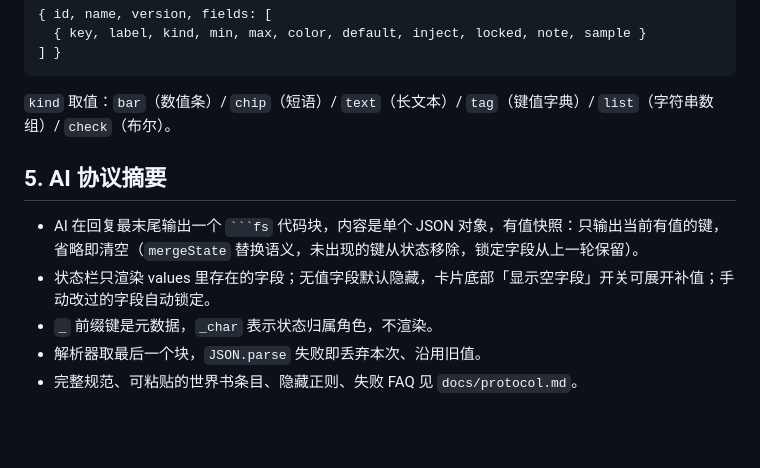
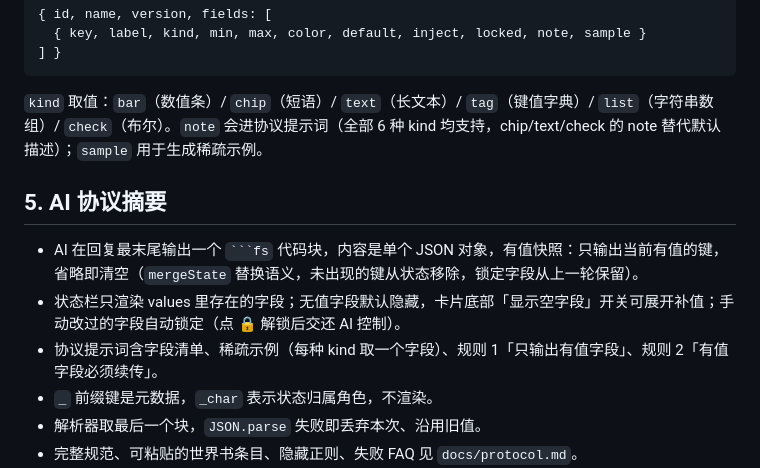
Before and after one commit to huabuyu233/FreeStatus, a Markdown page: docs/handoff.md, the part around one of its changes. Drawn GitHub-style; blank space fills up the shorter version.

````diff
--- a/docs/handoff.md
+++ b/docs/handoff.md
@@ -88,12 +92,13 @@ Template 结构：
 ] }
 ```
 
-`kind` 取值：`bar`（数值条）/ `chip`（短语）/ `text`（长文本）/ `tag`（键值字典）/ `list`（字符串数组）/ `check`（布尔）。
+`kind` 取值：`bar`（数值条）/ `chip`（短语）/ `text`（长文本）/ `tag`（键值字典）/ `list`（字符串数组）/ `check`（布尔）。`note` 会进协议提示词（全部 6 种 kind 均支持，chip/text/check 的 note 替代默认描述）；`sample` 用于生成稀疏示例。
 
 ## 5. AI 协议摘要
 
 - AI 在回复最末尾输出一个 ` ```fs ` 代码块，内容是单个 JSON 对象，有值快照：只输出当前有值的键，省略即清空（`mergeState` 替换语义，未出现的键从状态移除，锁定字段从上一轮保留）。
-- 状态栏只渲染 values 里存在的字段；无值字段默认隐藏，卡片底部「显示空字段」开关可展开补值；手动改过的字段自动锁定。
+- 状态栏只渲染 values 里存在的字段；无值字段默认隐藏，卡片底部「显示空字段」开关可展开补值；手动改过的字段自动锁定（点 🔒 解锁后交还 AI 控制）。
+- 协议提示词含字段清单、稀疏示例（每种 kind 取一个字段）、规则 1「只输出有值字段」、规则 2「有值字段必须续传」。
 - `_` 前缀键是元数据，`_char` 表示状态归属角色，不渲染。
 - 解析器取最后一个块，`JSON.parse` 失败即丢弃本次、沿用旧值。
 - 完整规范、可粘贴的世界书条目、隐藏正则、失败 FAQ 见 `docs/protocol.md`。
````
Also changed, not shown: other parts of docs/handoff.md (+36 -18 lines).
